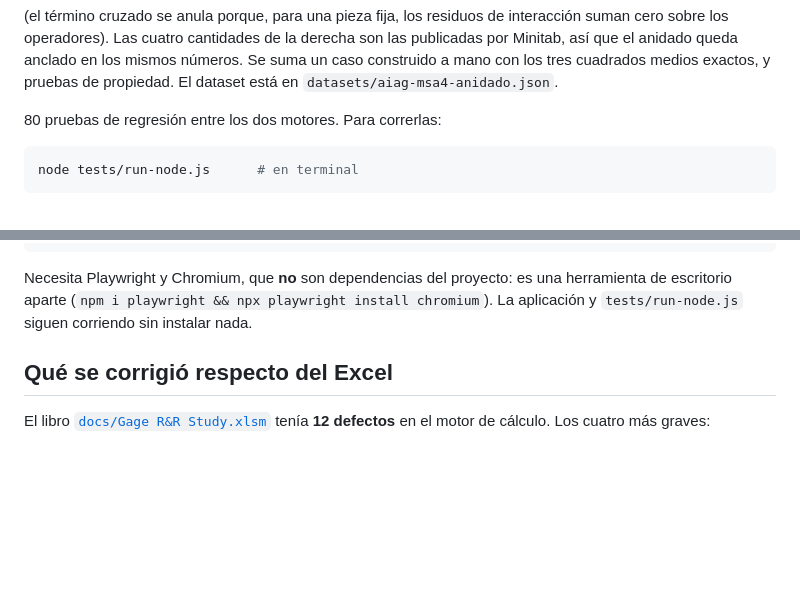
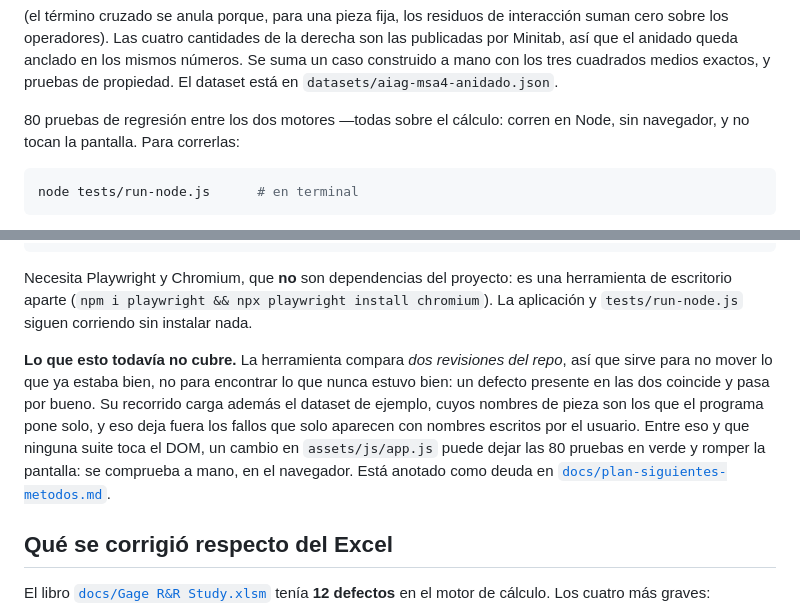
Before and after one commit to dflores296/msa-toolkit, a Markdown page: README.md, 2 parts joined by grey strips. Drawn GitHub-style; blank space fills up the shorter version.

Commit message:
README: que la seccion de pruebas diga tambien lo que no cubre
La seccion explicaba bien para que sirve regresion-visual.js y callaba
sus limites. Compara dos revisiones del repo, asi que un defecto
presente en ambas coincide y pasa por bueno; y su recorrido usa el
dataset de ejemplo, con los nombres de pieza que pone el programa, que
es justo el caso donde se esconden los fallos de nombres. Con eso y con
que ninguna suite toca el DOM, un cambio en app.js puede dejar las 80
pruebas en verde y romper la pantalla. Es exactamente lo que acaba de
pasar.

Se aclara ademas que las 80 son de calculo y corren sin navegador, para
que el numero no se lea como cobertura de la aplicacion entera.

Alinea el README con lo que ya quedo en la seccion 9 del estandar y en
las deudas del plan.

Co-Authored-By: Claude Opus 5 <noreply@anthropic.com>

````diff
--- a/README.md
+++ b/README.md
@@ -70,7 +70,8 @@ mismos números. Se suma un caso construido a mano con los tres cuadrados medios
 exactos, y pruebas de propiedad. El dataset está en
 `datasets/aiag-msa4-anidado.json`.
 
-80 pruebas de regresión entre los dos motores. Para correrlas:
+80 pruebas de regresión entre los dos motores —todas sobre el cálculo: corren en
+Node, sin navegador, y no tocan la pantalla. Para correrlas:
 
 ```bash
 node tests/run-node.js      # en terminal
@@ -97,6 +98,16 @@ Necesita Playwright y Chromium, que **no** son dependencias del proyecto: es
 una herramienta de escritorio aparte (`npm i playwright && npx playwright
 install chromium`). La aplicación y `tests/run-node.js` siguen corriendo sin
 instalar nada.
+
+**Lo que esto todavía no cubre.** La herramienta compara *dos revisiones del
+repo*, así que sirve para no mover lo que ya estaba bien, no para encontrar lo
+que nunca estuvo bien: un defecto presente en las dos coincide y pasa por bueno.
+Su recorrido carga además el dataset de ejemplo, cuyos nombres de pieza son los
+que el programa pone solo, y eso deja fuera los fallos que solo aparecen con
+nombres escritos por el usuario. Entre eso y que ninguna suite toca el DOM, un
+cambio en `assets/js/app.js` puede dejar las 80 pruebas en verde y romper la
+pantalla: se comprueba a mano, en el navegador. Está anotado como deuda en
+[`docs/plan-siguientes-metodos.md`](docs/plan-siguientes-metodos.md).
 
 ## Qué se corrigió respecto del Excel
 
````
